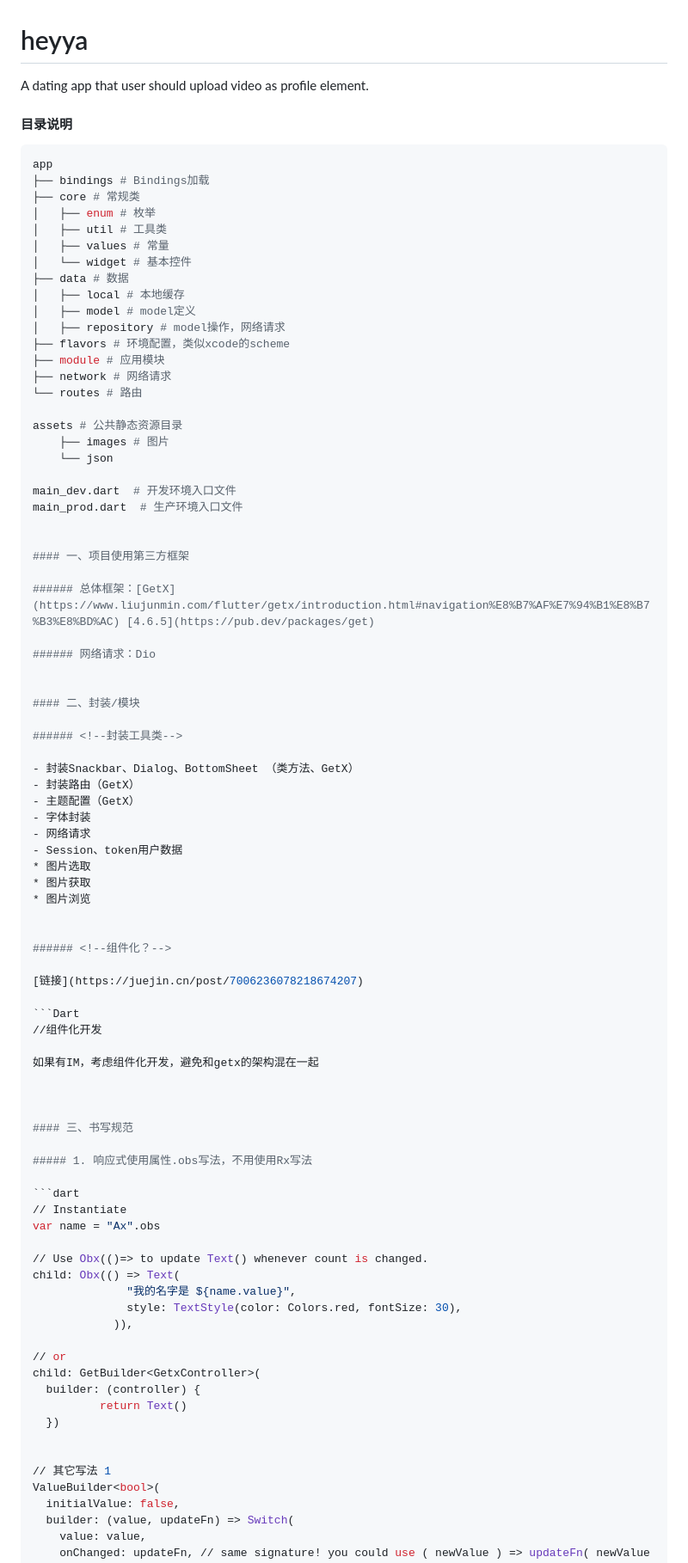
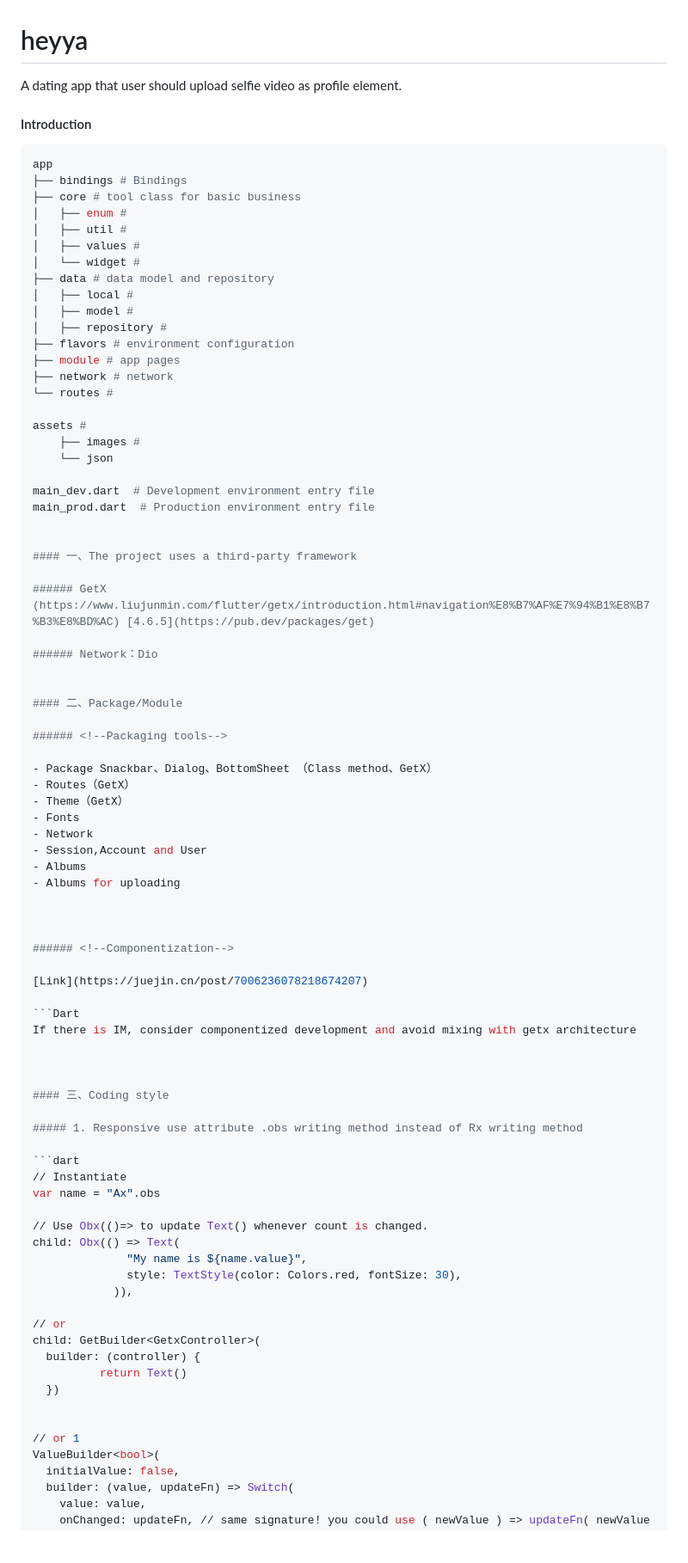
Before and after one commit to engineerrep/HeyYa-Dating-App, a Markdown page: README.md, the part around one of its changes. Shown at 86% size. GitHub-like rendering; blank space fills up the shorter version.

````diff
--- a/README.md
+++ b/README.md
@@ -1,71 +1,69 @@
 # heyya
-A dating app that user should upload video as profile element.
+A dating app that user should upload selfie video as profile element.
 
 
 
-#### 目录说明
+#### Introduction
 
 ```bash
 app
-├── bindings # Bindings加载
-├── core # 常规类
-│   ├── enum # 枚举
-│   ├── util # 工具类
-│   ├── values # 常量
-│   └── widget # 基本控件
-├── data # 数据
-│   ├── local # 本地缓存
-│   ├── model # model定义
-│   ├── repository # model操作，网络请求
-├── flavors # 环境配置，类似xcode的scheme
-├── module # 应用模块
-├── network # 网络请求
-└── routes # 路由
+├── bindings # Bindings
+├── core # tool class for basic business
+│   ├── enum #
+│   ├── util #
+│   ├── values #
+│   └── widget #
+├── data # data model and repository
+│   ├── local #
+│   ├── model #
+│   ├── repository #
+├── flavors # environment configuration
+├── module # app pages
+├── network # network
+└── routes #
 
-assets # 公共静态资源目录
-    ├── images # 图片
+assets #
+    ├── images #
     └── json
 
-main_dev.dart  # 开发环境入口文件
-main_prod.dart  # 生产环境入口文件
+main_dev.dart  # Development environment entry file
+main_prod.dart  # Production environment entry file
 
 
-#### 一、项目使用第三方框架
+#### 一、The project uses a third-party framework
 
-###### 总体框架：[GetX](https://www.liujunmin.com/flutter/getx/introduction.html#navigation%E8%B7%AF%E7%94%B1%E8%B7%B3%E8%BD%AC) [4.6.5](https://pub.dev/packages/get)
+###### GetX (https://www.liujunmin.com/flutter/getx/introduction.html#navigation%E8%B7%AF%E7%94%B1%E8%B7%B3%E8%BD%AC) [4.6.5](https://pub.dev/packages/get)
 
-###### 网络请求：Dio
+###### Network：Dio
 
 
-#### 二、封装/模块
+#### 二、Package/Module
 
-###### <!--封装工具类-->
+###### <!--Packaging tools-->
 
-- 封装Snackbar、Dialog、BottomSheet （类方法、GetX）
-- 封装路由（GetX）
-- 主题配置（GetX）
-- 字体封装
-- 网络请求
-- Session、token用户数据
-* 图片选取
-* 图片获取
-* 图片浏览
-
-
-###### <!--组件化？-->
-
-[链接](https://juejin.cn/post/7006236078218674207)
-
-```Dart
-//组件化开发
-
-如果有IM，考虑组件化开发，避免和getx的架构混在一起
+- Package Snackbar、Dialog、BottomSheet （Class method、GetX）
+- Routes（GetX）
+- Theme（GetX）
+- Fonts
+- Network
+- Session,Account and User
+- Albums
+- Albums for uploading
 
 
 
-#### 三、书写规范
+###### <!--Componentization-->
 
-##### 1. 响应式使用属性.obs写法，不用使用Rx写法
+[Link](https://juejin.cn/post/7006236078218674207)
+
+```Dart
+If there is IM, consider componentized development and avoid mixing with getx architecture
+
+
+
+#### 三、Coding style
+
+##### 1. Responsive use attribute .obs writing method instead of Rx writing method
 
 ```dart
 // Instantiate
@@ -73,7 +71,7 @@ var name = "Ax".obs
 
 // Use Obx(()=> to update Text() whenever count is changed.
 child: Obx(() => Text(
-              "我的名字是 ${name.value}",
+              "My name is ${name.value}",
               style: TextStyle(color: Colors.red, fontSize: 30),
             )),
 
@@ -84,7 +82,7 @@ child: GetBuilder<GetxController>(
   })
 
 
-// 其它写法 1
+// or 1
 ValueBuilder<bool>(
   initialValue: false,
   builder: (value, updateFn) => Switch(
````
Also changed, not shown: other parts of README.md (+19 -20 lines).
